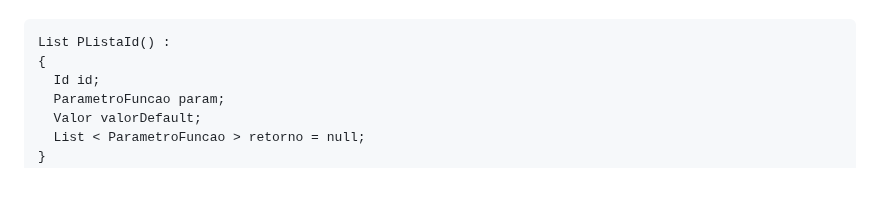
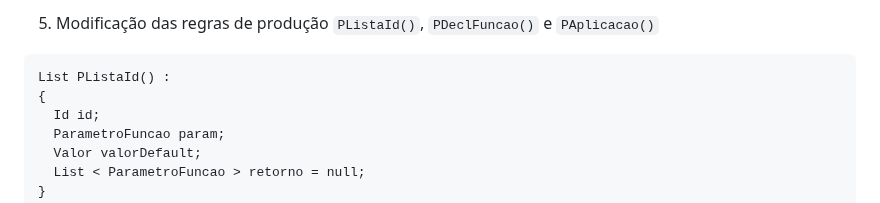
Before and after one commit to joaotiagofsp/optparams, a Markdown page: README.md, the part around one of its changes. Rendered like a GitHub page.

````diff
--- a/README.md
+++ b/README.md
@@ -63,3 +293,4 @@ public class ParametroFuncao {
+5. Modificação das regras de produção ```PListaId()```, ```PDeclFuncao()``` e ```PAplicacao()```
 
 ```
 List PListaId() :
````
Also changed, not shown: other parts of README.md (+231 -1 lines).
